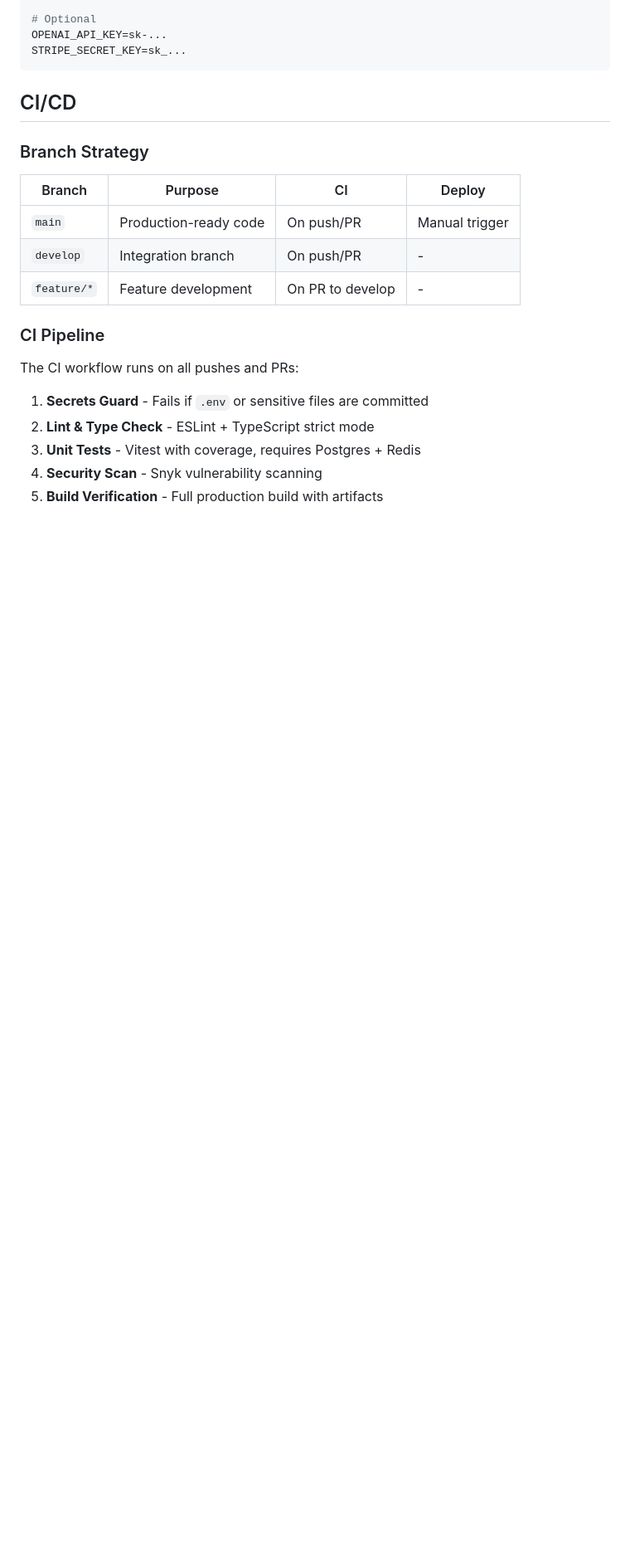
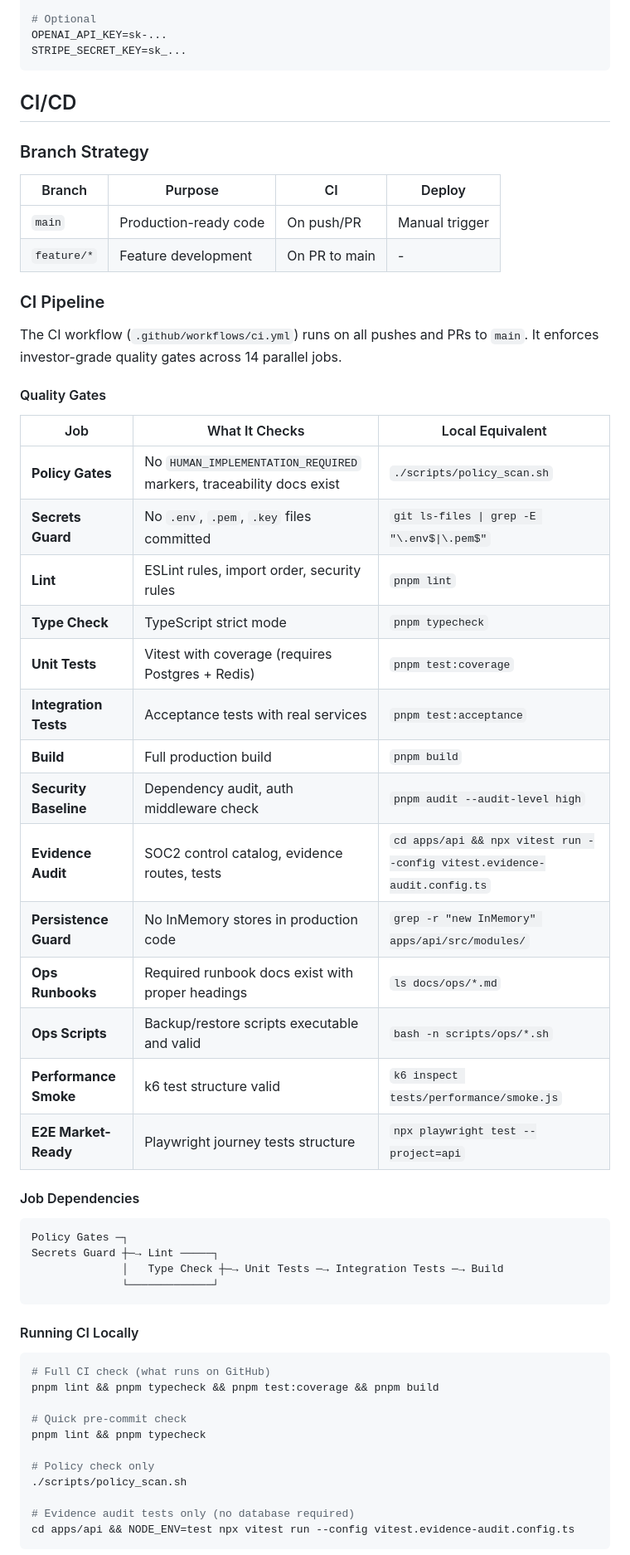
Before and after one commit to RealRichai/RA, a Markdown page: README.md, the part around one of its changes. Shown at 83% size. Rendered like a GitHub page; blank space fills up the shorter version.

````diff
--- a/README.md
+++ b/README.md
@@ -144,15 +144,53 @@ STRIPE_SECRET_KEY=sk_...
 | Branch | Purpose | CI | Deploy |
 |--------|---------|-----|--------|
 | `main` | Production-ready code | On push/PR | Manual trigger |
-| `develop` | Integration branch | On push/PR | - |
-| `feature/*` | Feature development | On PR to develop | - |
+| `feature/*` | Feature development | On PR to main | - |
 
 ### CI Pipeline
 
-The CI workflow runs on all pushes and PRs:
+The CI workflow (`.github/workflows/ci.yml`) runs on all pushes and PRs to `main`. It enforces investor-grade quality gates across 14 parallel jobs.
 
-1. **Secrets Guard** - Fails if `.env` or sensitive files are committed
-2. **Lint & Type Check** - ESLint + TypeScript strict mode
-3. **Unit Tests** - Vitest with coverage, requires Postgres + Redis
-4. **Security Scan** - Snyk vulnerability scanning
-5. **Build Verification** - Full production build with artifacts
+#### Quality Gates
+
+| Job | What It Checks | Local Equivalent |
+|-----|----------------|------------------|
+| **Policy Gates** | No `HUMAN_IMPLEMENTATION_REQUIRED` markers, traceability docs exist | `./scripts/policy_scan.sh` |
+| **Secrets Guard** | No `.env`, `.pem`, `.key` files committed | `git ls-files \| grep -E "\.env$\|\.pem$"` |
+| **Lint** | ESLint rules, import order, security rules | `pnpm lint` |
+| **Type Check** | TypeScript strict mode | `pnpm typecheck` |
+| **Unit Tests** | Vitest with coverage (requires Postgres + Redis) | `pnpm test:coverage` |
+| **Integration Tests** | Acceptance tests with real services | `pnpm test:acceptance` |
+| **Build** | Full production build | `pnpm build` |
+| **Security Baseline** | Dependency audit, auth middleware check | `pnpm audit --audit-level high` |
+| **Evidence Audit** | SOC2 control catalog, evidence routes, tests | `cd apps/api && npx vitest run --config vitest.evidence-audit.config.ts` |
+| **Persistence Guard** | No InMemory stores in production code | `grep -r "new InMemory" apps/api/src/modules/` |
+| **Ops Runbooks** | Required runbook docs exist with proper headings | `ls docs/ops/*.md` |
+| **Ops Scripts** | Backup/restore scripts executable and valid | `bash -n scripts/ops/*.sh` |
+| **Performance Smoke** | k6 test structure valid | `k6 inspect tests/performance/smoke.js` |
+| **E2E Market-Ready** | Playwright journey tests structure | `npx playwright test --project=api` |
+
+#### Job Dependencies
+
+```
+Policy Gates ─┐
+Secrets Guard ┼─→ Lint ─────┐
+              │   Type Check ┼─→ Unit Tests ─→ Integration Tests ─→ Build
+              └─────────────┘
+```
+
+#### Running CI Locally
+
+```bash
+# Full CI check (what runs on GitHub)
+pnpm lint && pnpm typecheck && pnpm test:coverage && pnpm build
+
+# Quick pre-commit check
+pnpm lint && pnpm typecheck
+
+# Policy check only
+./scripts/policy_scan.sh
+
+# Evidence audit tests only (no database required)
+cd apps/api && NODE_ENV=test npx vitest run --config vitest.evidence-audit.config.ts
+```
+
````
Also changed, not shown: other parts of README.md (+37 -4 lines).
